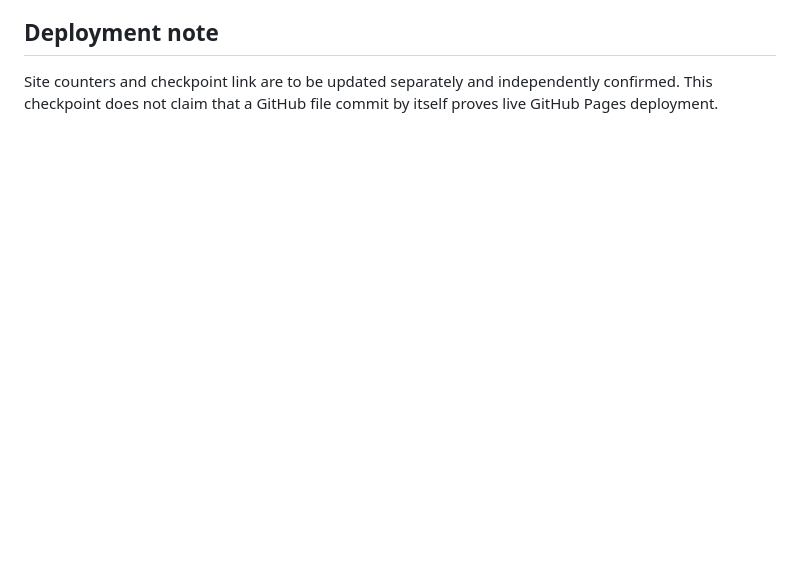
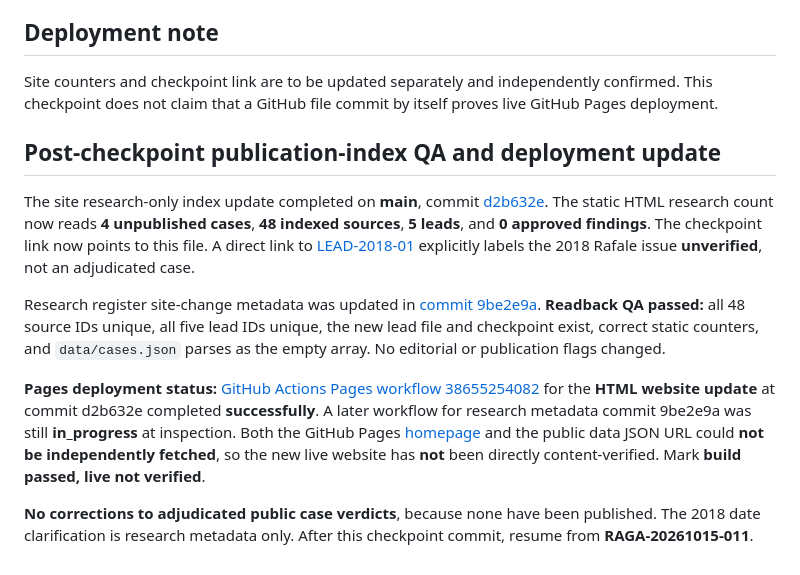
Before and after one commit to Ashish-Bhatia/curious-case-of-raga, a Markdown page: research/checkpoints/RAGA-20261015-011.md, the part around the change. Rendered like a GitHub page; blank space fills up the shorter version.

Commit message:
research: finalize checkpoint 011 website QA and successful Pages build

```diff
--- a/research/checkpoints/RAGA-20261015-011.md
+++ b/research/checkpoints/RAGA-20261015-011.md
@@ -48,3 +48,13 @@ The High Court's refusal to quash the defamation process is not an adjudication
 ## Deployment note
 
 Site counters and checkpoint link are to be updated separately and independently confirmed. This checkpoint does not claim that a GitHub file commit by itself proves live GitHub Pages deployment.
+
+## Post-checkpoint publication-index QA and deployment update
+
+The site research-only index update completed on **main**, commit [d2b632e](https://github.com/Ashish-Bhatia/curious-case-of-raga/commit/d2b632e24792065c8a7de1a78b506ca218cd26bf). The static HTML research count now reads **4 unpublished cases**, **48 indexed sources**, **5 leads**, and **0 approved findings**. The checkpoint link now points to this file. A direct link to [LEAD-2018-01](../leads/LEAD-2018-01.md) explicitly labels the 2018 Rafale issue **unverified**, not an adjudicated case.
+
+Research register site-change metadata was updated in [commit 9be2e9a](https://github.com/Ashish-Bhatia/curious-case-of-raga/commit/9be2e9ac6b13f79b958f45ca8e5cec065a4e9cda). **Readback QA passed:** all 48 source IDs unique, all five lead IDs unique, the new lead file and checkpoint exist, correct static counters, and `data/cases.json` parses as the empty array. No editorial or publication flags changed.
+
+**Pages deployment status:** [GitHub Actions Pages workflow 38655254082](https://github.com/Ashish-Bhatia/curious-case-of-raga/actions/runs/38655254082) for the **HTML website update** at commit d2b632e completed **successfully**. A later workflow for research metadata commit 9be2e9a was still **in_progress** at inspection. Both the GitHub Pages [homepage](https://ashish-bhatia.github.io/curious-case-of-raga/) and the public data JSON URL could **not be independently fetched**, so the new live website has **not** been directly content-verified. Mark **build passed, live not verified**.
+
+**No corrections to adjudicated public case verdicts**, because none have been published. The 2018 date clarification is research metadata only. After this checkpoint commit, resume from **RAGA-20261015-011**.
```
